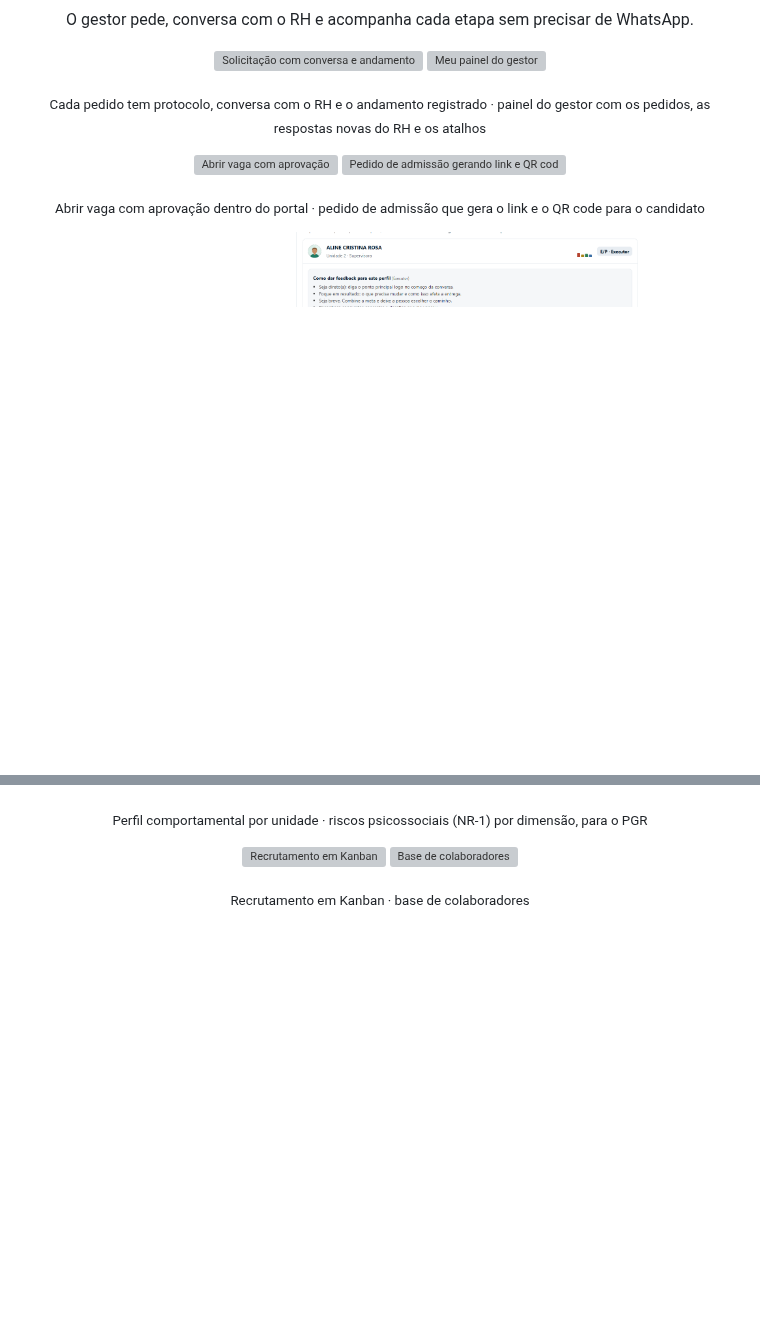
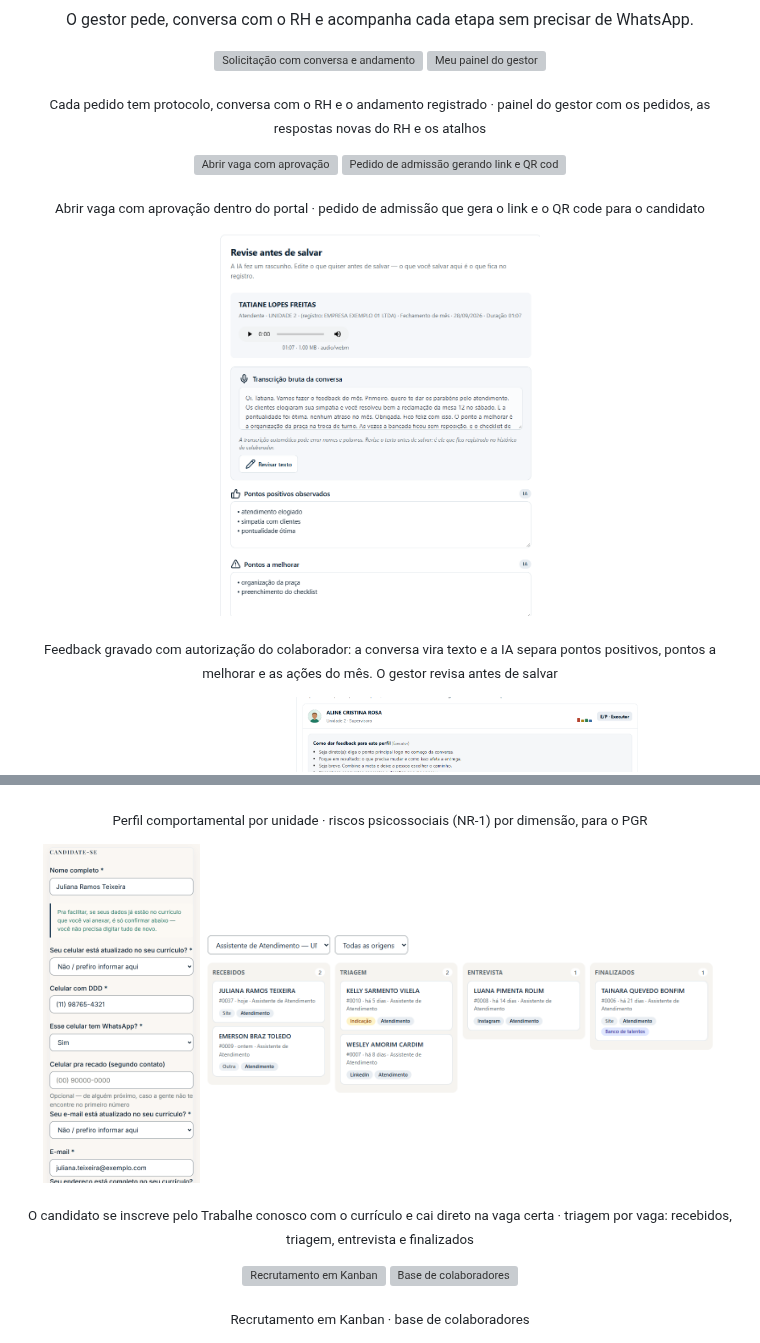
Before and after one commit to merolisellicontato-design/merolisellicontato-design, a Markdown page: README.md, 2 parts joined by grey strips. GitHub-like rendering; pictures changed too: img/colab/candidatura.png (added), img/gestor/feedback-ia.png (added), img/rh/triagem-vaga.png (added); blank space fills up the shorter version; grey boxes are pictures that could not be loaded.

Commit message:
Vitrine: feedback com IA, candidatura e triagem por vaga

```diff
--- a/README.md
+++ b/README.md
@@ -142,6 +142,11 @@
 <p align="center"><sub>Abrir vaga com aprovação dentro do portal · pedido de admissão que gera o link e o QR code para o candidato</sub></p>
 
 <p align="center">
+  <img src="img/gestor/feedback-ia.png" width="45%" alt="Feedback gravado, transcrito e organizado pela IA">
+</p>
+<p align="center"><sub>Feedback gravado com autorização do colaborador: a conversa vira texto e a IA separa pontos positivos, pontos a melhorar e as ações do mês. O gestor revisa antes de salvar</sub></p>
+
+<p align="center">
   <img src="img/gestor/perfil-equipe.png" width="49%" alt="Perfil comportamental da equipe">
   <img src="img/gestor/perfil-pessoa.png" width="49%" alt="Guia de feedback por perfil">
 </p>
@@ -187,6 +192,12 @@
   <img src="img/rh/nr1.png" width="49%" alt="Avaliação de riscos psicossociais NR-1">
 </p>
 <p align="center"><sub>Perfil comportamental por unidade · riscos psicossociais (NR-1) por dimensão, para o PGR</sub></p>
+
+<p align="center">
+  <img src="img/colab/candidatura.png" width="22%" alt="Candidatura pelo Trabalhe conosco">
+  <img src="img/rh/triagem-vaga.png" width="72%" alt="Triagem dos currículos por vaga">
+</p>
+<p align="center"><sub>O candidato se inscreve pelo Trabalhe conosco com o currículo e cai direto na vaga certa · triagem por vaga: recebidos, triagem, entrevista e finalizados</sub></p>
 
 <p align="center">
   <img src="img/rh/kanban.png" width="49%" alt="Recrutamento em Kanban">
```
